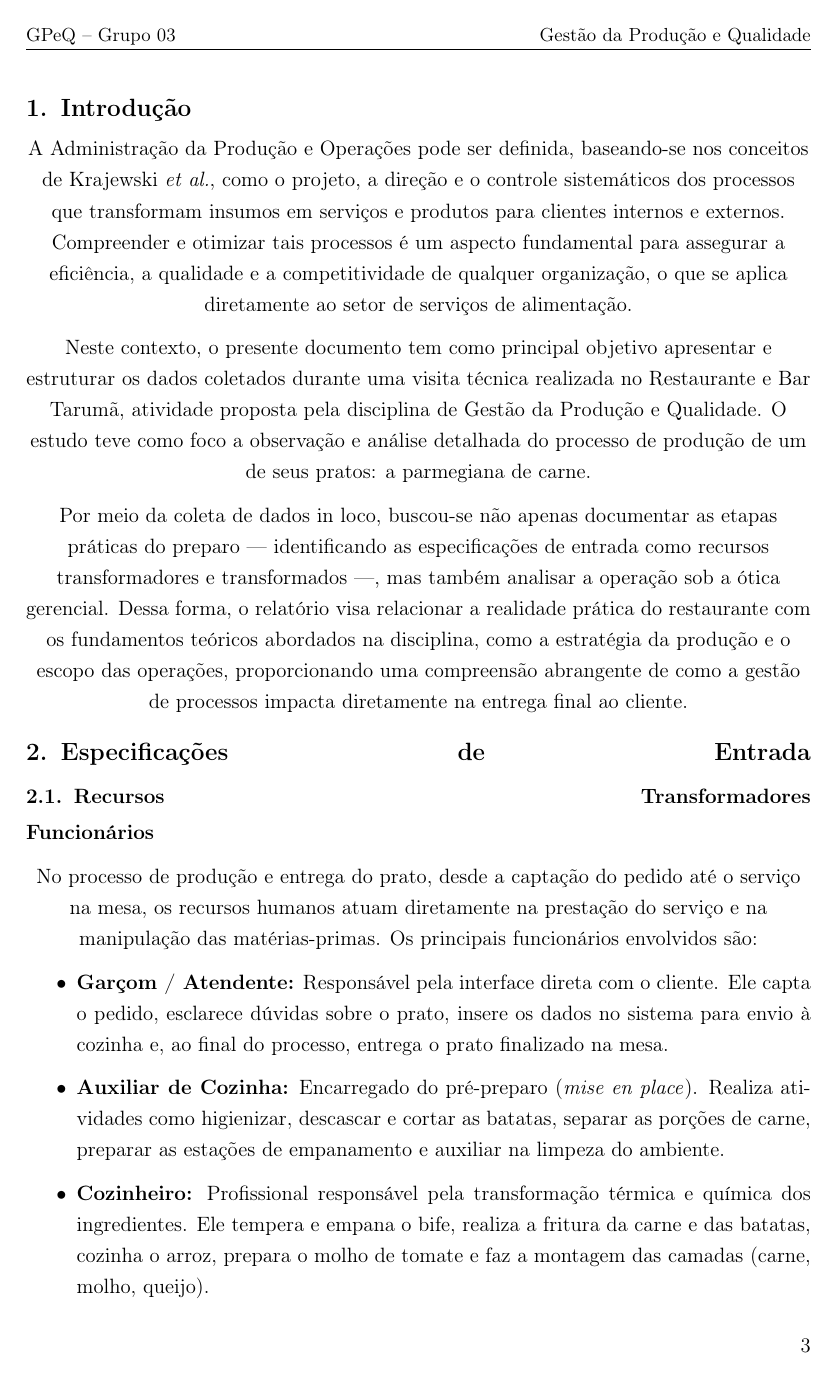
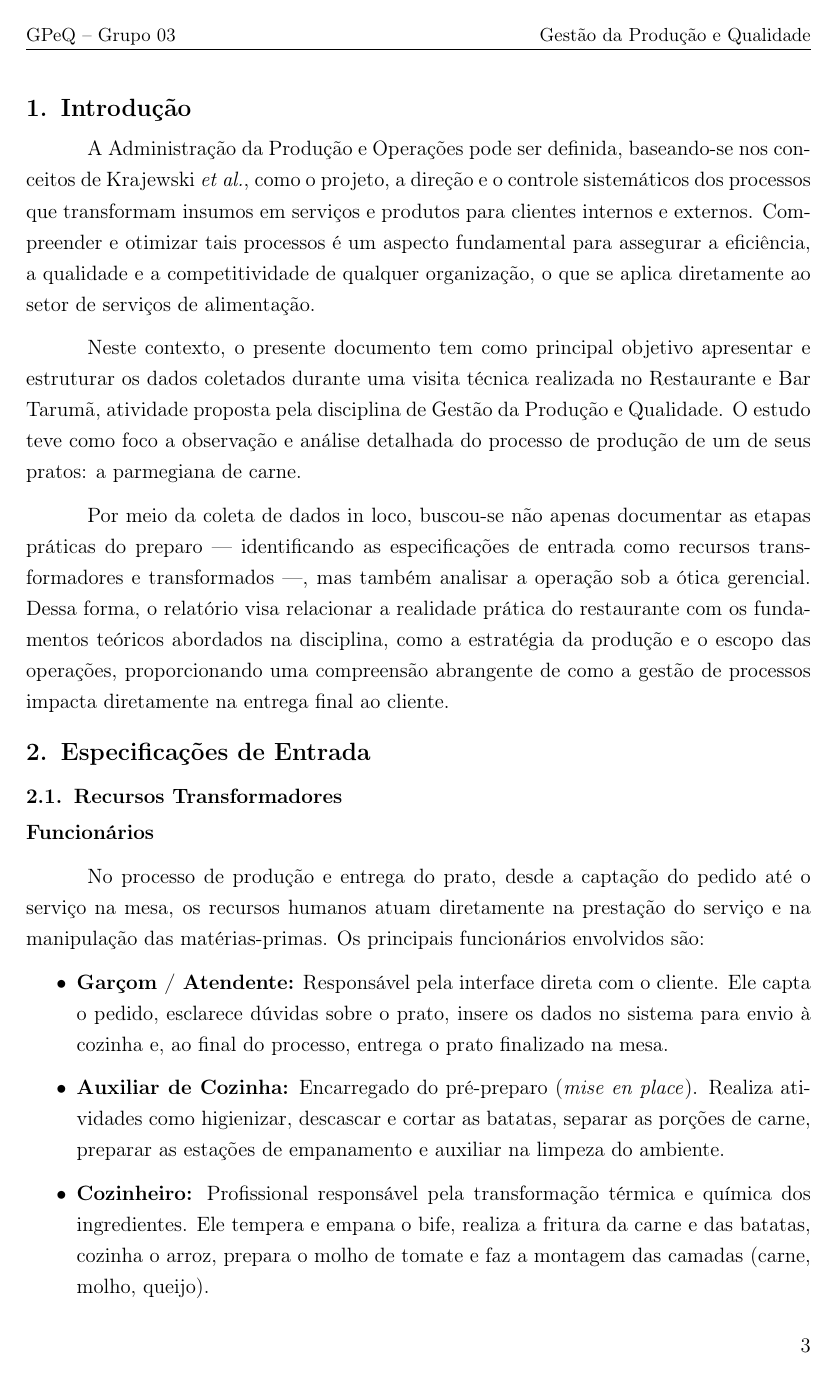
Before and after one commit to TiagoUNB/ProjetoFinalGPEQ, a LaTeX document (DocumentoProjeto.tex): page 5 of 22. Compiled offline with pdfLaTeX.

Commit message:
fix: Arrumando formatacao do texto para ficar na  norma ABNT

```diff
--- a/DocumentoProjeto.tex
+++ b/DocumentoProjeto.tex
@@ -29,6 +29,7 @@
 
 % ── Espaçamento ──────────────────────────────────────────────
 \onehalfspacing
+\setlength{\parindent}{1.25cm}
 
 % ── Formatação de seções ─────────────────────────────────────
 \titleformat{\section}[block]
```
Also changed, not shown: DocumentoProjeto.tex (1 more changed lines).
